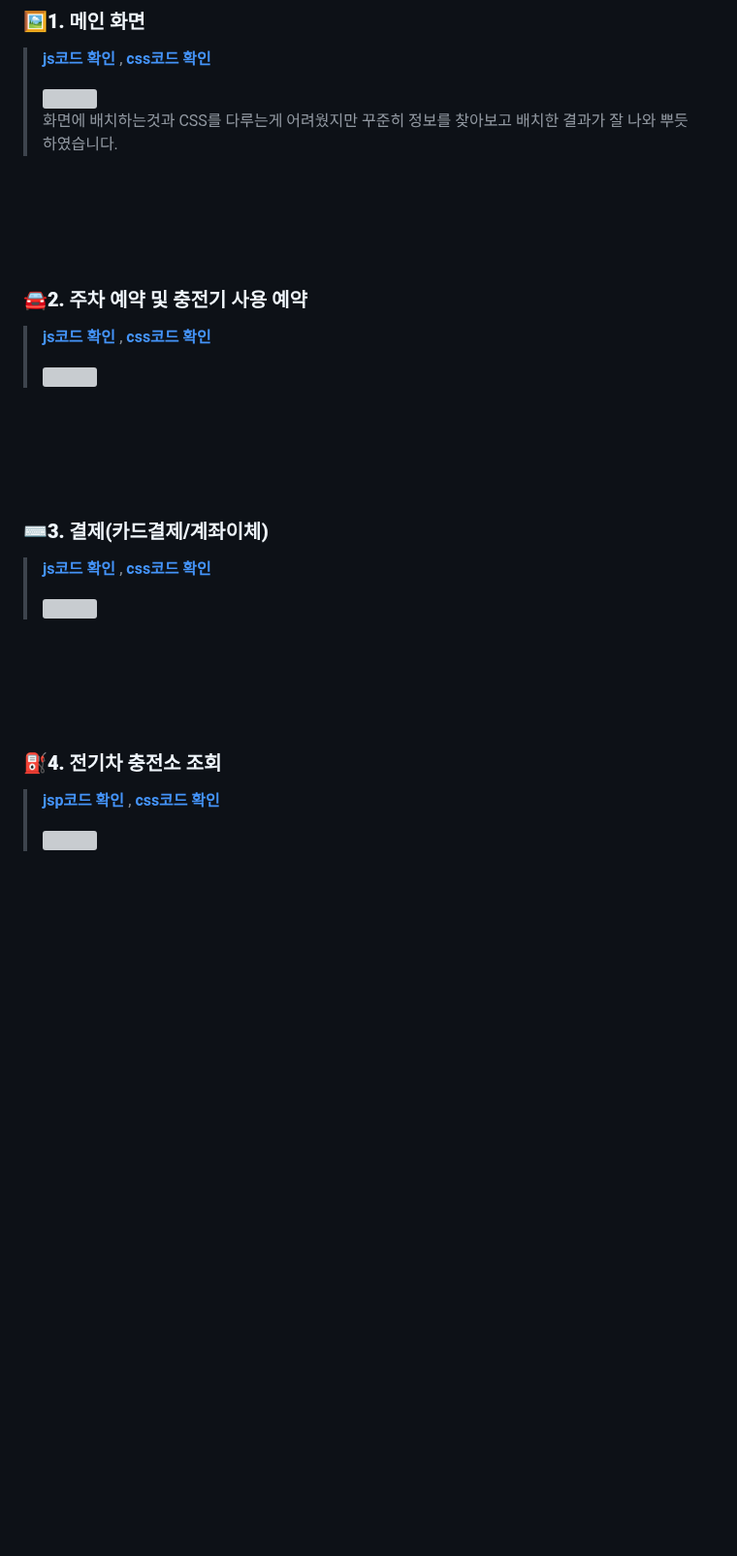
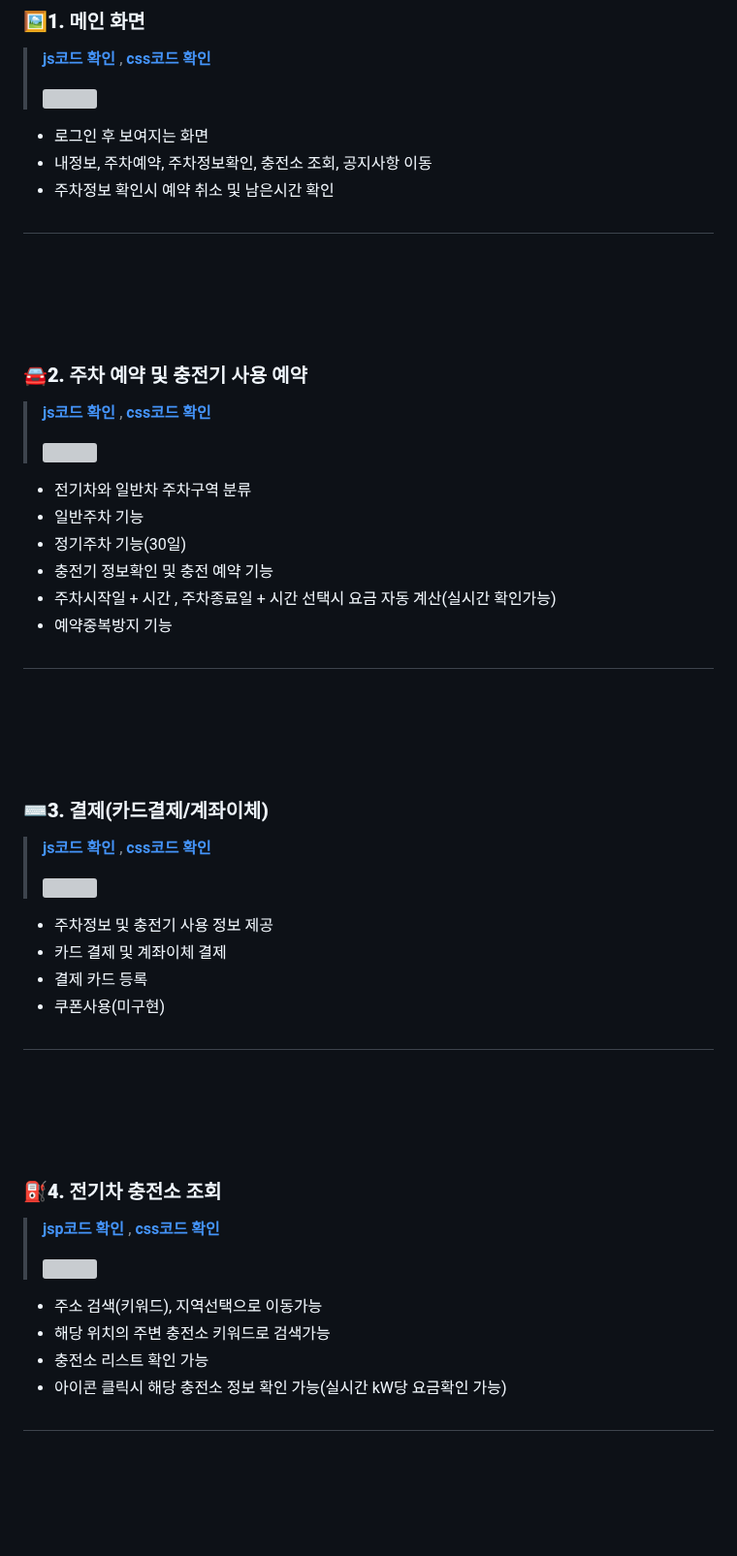
Before and after one commit to bunghoon1/H-Ev-Parking, a Markdown page: README.md, the part around one of its changes. Shown at 97% size. Drawn GitHub-style; blank space fills up the shorter version; grey boxes are pictures that could not be loaded.

```diff
--- a/README.md
+++ b/README.md
@@ -81,9 +81,11 @@ Email: bunghoon1@naver.com
 >
 > <a href="https://github.com/bunghoon1/H-Ev_Parking_Web_portfolio/assets/111756786/2c98e34a-109a-403c-a8f8-670ba3332da1">
 > <img src="https://github.com/bunghoon1/H-Ev_Parking_Web_portfolio/assets/111756786/4d906c48-517f-4618-b9ae-d200795a573b" width="50%" height="50%"/></a><br/>
-> 화면에 배치하는것과 CSS를 다루는게 어려웠지만 꾸준히 정보를 찾아보고 배치한 결과가 잘 나와 뿌듯하였습니다.
->
+- 로그인 후 보여지는 화면
+- 내정보, 주차예약, 주차정보확인, 충전소 조회, 공지사항 이동
+- 주차정보 확인시 예약 취소 및 남은시간 확인
 
+##
 <br/><br/><br/><br/>
 
 ### **🚘2. 주차 예약 및 충전기 사용 예약**
@@ -92,7 +94,15 @@ Email: bunghoon1@naver.com
 >
 > <a href="https://github.com/bunghoon1/H-Ev_Parking_Web_portfolio/assets/111756786/398c73da-03a4-4006-8ca4-f968be7fc814">
 > <img src="https://github.com/bunghoon1/H-Ev_Parking_Web_portfolio/assets/111756786/5f11113d-d2c4-4a10-afca-87c12bb83494" width="50%" height="50%"/></a>
+>
+- 전기차와 일반차 주차구역 분류
+- 일반주차 기능
+- 정기주차 기능(30일)
+- 충전기 정보확인 및 충전 예약 기능
+- 주차시작일 + 시간 , 주차종료일 + 시간 선택시 요금 자동 계산(실시간 확인가능)
+- 예약중복방지 기능
 
+##
 <br/><br/><br/><br/>
 
 ### **⌨3. 결제(카드결제/계좌이체)**
@@ -100,8 +110,13 @@ Email: bunghoon1@naver.com
 > , <a href="https://github.com/bunghoon1/H-Ev_Parking_Web_portfolio/blob/main/hevparking/src/main/resources/static/css/parkingResPayment.css"><Strong>css코드 확인</Strong></a>
 >
 > <a href="https://github.com/bunghoon1/H-Ev_Parking_Web_portfolio/assets/111756786/a496db5b-8b4a-47bb-b03c-2a79d53c460b">
-> <img src="https://github.com/bunghoon1/H-Ev_Parking_Web_portfolio/assets/111756786/03928a6a-1cb3-4273-a5f5-321ea323cb8f" width="50%" height="50%"/></a>
+> <img src="https://github.com/bunghoon1/H-Ev_Parking_Web_portfolio/assets/111756786/03928a6a-1cb3-4273-a5f5-321ea323cb8f" width="50%" height="50%"/></a><br/>
+- 주차정보 및 충전기 사용 정보 제공
+- 카드 결제 및 계좌이체 결제
+- 결제 카드 등록
+- 쿠폰사용(미구현)
 
+##
 <br/><br/><br/><br/>
 
 ### **⛽4. 전기차 충전소 조회**
@@ -109,8 +124,13 @@ Email: bunghoon1@naver.com
 > , <a href="https://github.com/bunghoon1/H-Ev_Parking_Web_portfolio/blob/main/hevparking/src/main/resources/static/css/searchMap.css"><Strong>css코드 확인</Strong></a>
 >
 > <a href="https://clipchamp.com/watch/IHgpXTF23Qv">
-> <img src="https://github.com/bunghoon1/H-Ev_Parking_Web_portfolio/assets/111756786/68811358-c9d9-41ef-a09c-e3f2ca8f3202" width="50%" height="50%"/></a>
+> <img src="https://github.com/bunghoon1/H-Ev_Parking_Web_portfolio/assets/111756786/68811358-c9d9-41ef-a09c-e3f2ca8f3202" width="50%" height="50%"/></a><br/>
+- 주소 검색(키워드), 지역선택으로 이동가능
+- 해당 위치의 주변 충전소 키워드로 검색가능
+- 충전소 리스트 확인 가능
+- 아이콘 클릭시 해당 충전소 정보 확인 가능(실시간 kW당 요금확인 가능)
 
+##
 <br/><br/><br/><br/>
 
 ## **🎬 시연 영상**
```
Also changed, not shown: other parts of README.md (+2 -0 lines).
